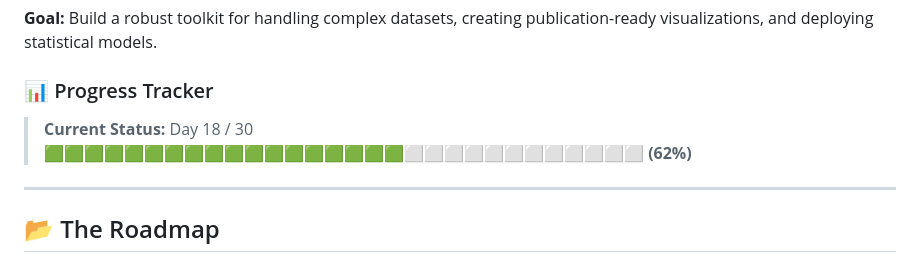
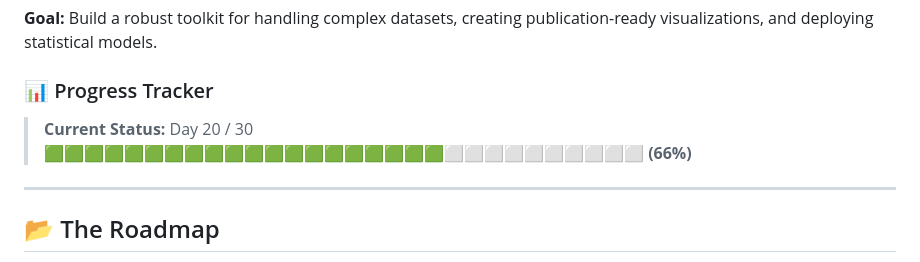
Before and after one commit to dhanushrajm/30-days-of-R-Programming, a Markdown page: README.md, the part around one of its changes. Drawn GitHub-style.

Commit message:
Update progress tracker and roadmap in README

```diff
--- a/README.md
+++ b/README.md
@@ -21,8 +21,8 @@ This repository is my daily lab notebook. I am committing to 30 continuous days
 **Goal:** Build a robust toolkit for handling complex datasets, creating publication-ready visualizations, and deploying statistical models.
 
 ### 📊 Progress Tracker
-> **Current Status:** Day 18 / 30
-> 🟩🟩🟩🟩🟩🟩🟩🟩🟩🟩🟩🟩🟩🟩🟩🟩🟩🟩⬜⬜⬜⬜⬜⬜⬜⬜⬜⬜⬜⬜ **(62%)**
+> **Current Status:** Day 20 / 30
+> 🟩🟩🟩🟩🟩🟩🟩🟩🟩🟩🟩🟩🟩🟩🟩🟩🟩🟩🟩🟩⬜⬜⬜⬜⬜⬜⬜⬜⬜⬜ **(66%)**
 
 ---
 
```
Also changed, not shown: other parts of README.md (+2 -2 lines).
